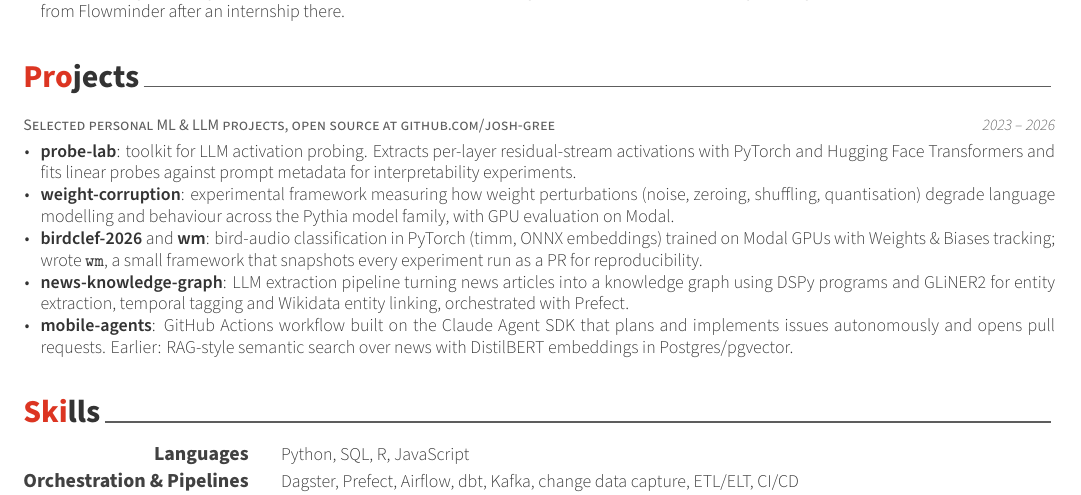
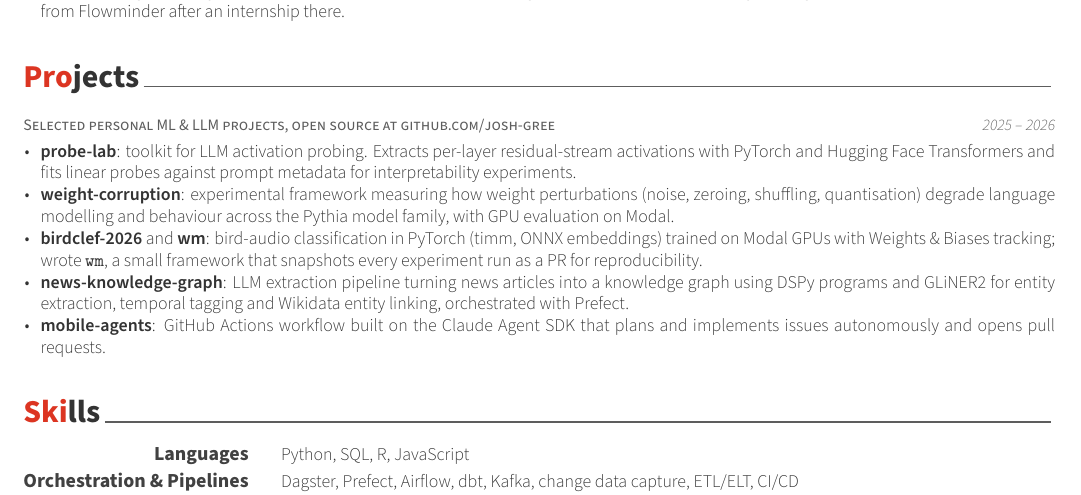
Before and after one commit to josh-gree/cv, a LaTeX CV (cv.tex, which reads cv/projects.tex): part of page 2 of 2, cut so that both start at the same text. Compiled offline with XeLaTeX; a LaTeX package or settings file that is missing is left out.

Commit message:
Drop stretched RAG line from projects; adjust date range
Co-Authored-By: Claude Fable 5.1 <noreply@anthropic.com>
Claude-Session: https://claude.ai/code/session_01WheUd4pdvgKgiB95aCfJEZ

```diff
--- a/cv/projects.tex
+++ b/cv/projects.tex
@@ -14,14 +14,14 @@
     {Selected personal ML \& LLM projects, open source at github.com/josh-gree}
     {}
     {} % Location
-    {2023 -- 2026} % Date(s)
+    {2025 -- 2026} % Date(s)
     {
       \begin{cvitems}
         \item {\textbf{probe-lab}: toolkit for LLM activation probing. Extracts per-layer residual-stream activations with PyTorch and Hugging Face Transformers and fits linear probes against prompt metadata for interpretability experiments.}
         \item {\textbf{weight-corruption}: experimental framework measuring how weight perturbations (noise, zeroing, shuffling, quantisation) degrade language modelling and behaviour across the Pythia model family, with GPU evaluation on Modal.}
         \item {\textbf{birdclef-2026} and \textbf{wm}: bird-audio classification in PyTorch (timm, ONNX embeddings) trained on Modal GPUs with Weights \& Biases tracking; wrote \texttt{wm}, a small framework that snapshots every experiment run as a PR for reproducibility.}
         \item {\textbf{news-knowledge-graph}: LLM extraction pipeline turning news articles into a knowledge graph using DSPy programs and GLiNER2 for entity extraction, temporal tagging and Wikidata entity linking, orchestrated with Prefect.}
-        \item {\textbf{mobile-agents}: GitHub Actions workflow built on the Claude Agent SDK that plans and implements issues autonomously and opens pull requests. Earlier: RAG-style semantic search over news with DistilBERT embeddings in Postgres/pgvector.}
+        \item {\textbf{mobile-agents}: GitHub Actions workflow built on the Claude Agent SDK that plans and implements issues autonomously and opens pull requests.}
       \end{cvitems}
     }
 
```
Also changed, not shown: cv.pdf.
